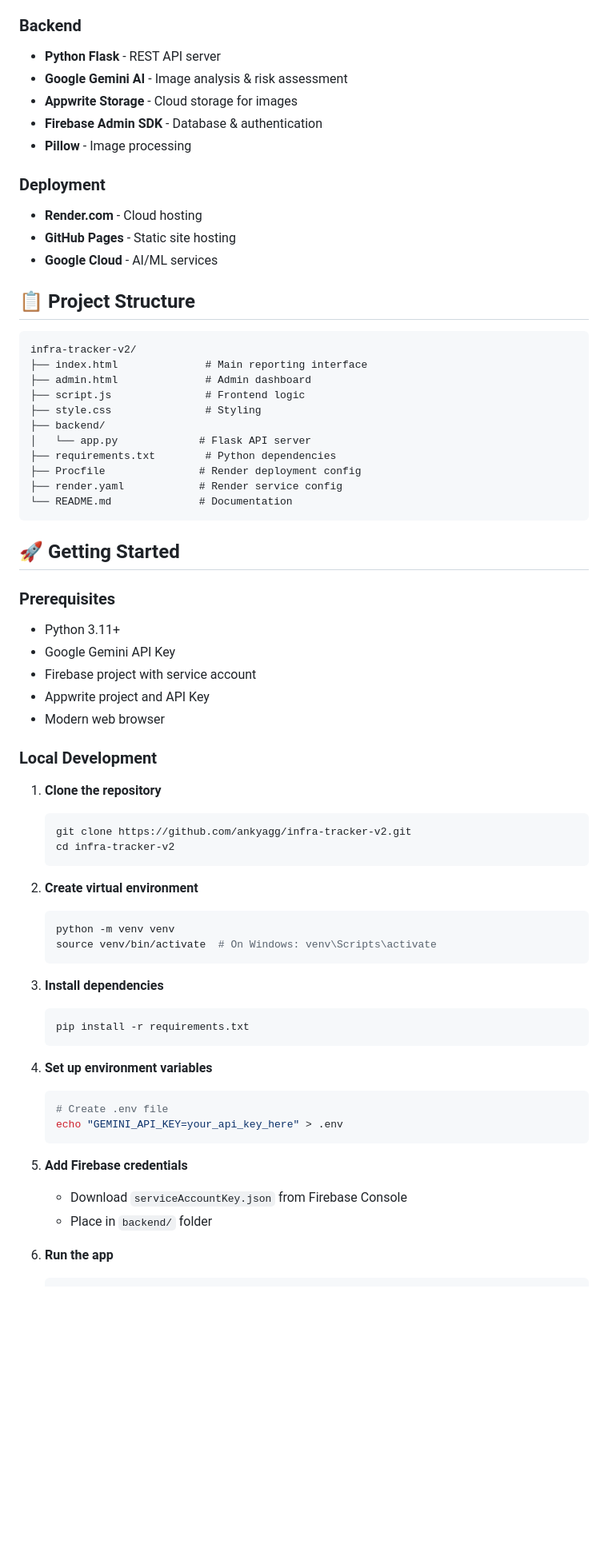
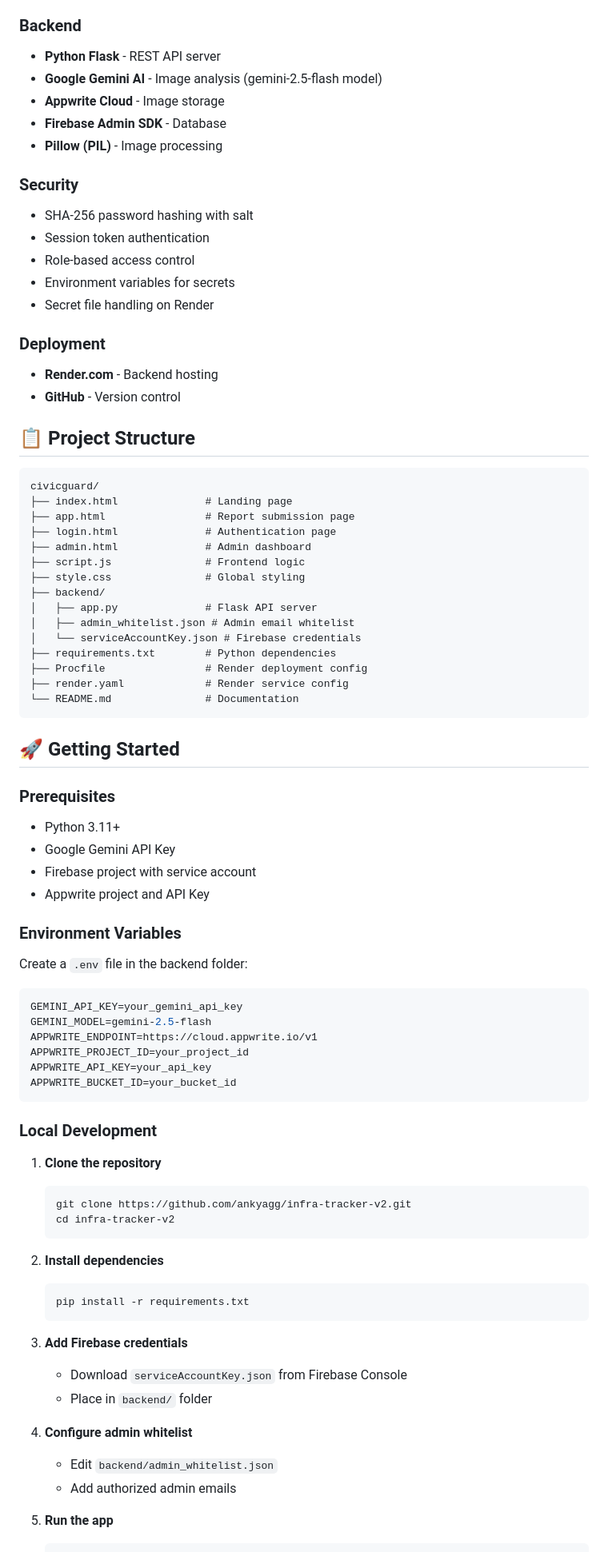
Before and after one commit to ankyagg/infra-tracker-v2, a Markdown page: README.md, the part around one of its changes. Shown at 80% size. GitHub-like rendering; blank space fills up the shorter version.

````diff
--- a/README.md
+++ b/README.md
@@ -50,30 +61,40 @@ Infrastructure damage assessment is time-consuming and often requires manual ins
 
 ### Backend
 - **Python Flask** - REST API server
-- **Google Gemini AI** - Image analysis & risk assessment
-- **Appwrite Storage** - Cloud storage for images
-- **Firebase Admin SDK** - Database & authentication
-- **Pillow** - Image processing
+- **Google Gemini AI** - Image analysis (gemini-2.5-flash model)
+- **Appwrite Cloud** - Image storage
+- **Firebase Admin SDK** - Database
+- **Pillow (PIL)** - Image processing
+
+### Security
+- SHA-256 password hashing with salt
+- Session token authentication
+- Role-based access control
+- Environment variables for secrets
+- Secret file handling on Render
 
 ### Deployment
-- **Render.com** - Cloud hosting
-- **GitHub Pages** - Static site hosting
-- **Google Cloud** - AI/ML services
+- **Render.com** - Backend hosting
+- **GitHub** - Version control
 
 ## 📋 Project Structure
 
 ```
-infra-tracker-v2/
-├── index.html              # Main reporting interface
+civicguard/
+├── index.html              # Landing page
+├── app.html                # Report submission page
+├── login.html              # Authentication page
 ├── admin.html              # Admin dashboard
 ├── script.js               # Frontend logic
-├── style.css               # Styling
+├── style.css               # Global styling
 ├── backend/
-│   └── app.py             # Flask API server
+│   ├── app.py              # Flask API server
+│   ├── admin_whitelist.json # Admin email whitelist
+│   └── serviceAccountKey.json # Firebase credentials
 ├── requirements.txt        # Python dependencies
-├── Procfile               # Render deployment config
-├── render.yaml            # Render service config
-└── README.md              # Documentation
+├── Procfile                # Render deployment config
+├── render.yaml             # Render service config
+└── README.md               # Documentation
 ```
 
 ## 🚀 Getting Started
@@ -83,7 +104,19 @@ infra-tracker-v2/
 - Google Gemini API Key
 - Firebase project with service account
 - Appwrite project and API Key
-- Modern web browser
+
+### Environment Variables
+
+Create a `.env` file in the backend folder:
+
+```env
+GEMINI_API_KEY=your_gemini_api_key
+GEMINI_MODEL=gemini-2.5-flash
+APPWRITE_ENDPOINT=https://cloud.appwrite.io/v1
+APPWRITE_PROJECT_ID=your_project_id
+APPWRITE_API_KEY=your_api_key
+APPWRITE_BUCKET_ID=your_bucket_id
+```
 
 ### Local Development
 
@@ -93,26 +126,18 @@ infra-tracker-v2/
    cd infra-tracker-v2
    ```
 
-2. **Create virtual environment**
-   ```bash
-   python -m venv venv
-   source venv/bin/activate  # On Windows: venv\Scripts\activate
-   ```
-
-3. **Install dependencies**
+2. **Install dependencies**
    ```bash
    pip install -r requirements.txt
    ```
 
-4. **Set up environment variables**
-   ```bash
-   # Create .env file
-   echo "GEMINI_API_KEY=your_api_key_here" > .env
-   ```
-
-5. **Add Firebase credentials**
+3. **Add Firebase credentials**
    - Download `serviceAccountKey.json` from Firebase Console
    - Place in `backend/` folder
 
-6. **Run the app**
+4. **Configure admin whitelist**
+   - Edit `backend/admin_whitelist.json`
+   - Add authorized admin emails
+
+5. **Run the app**
    ```bash
````
Also changed, not shown: other parts of README.md (+134 -125 lines).
